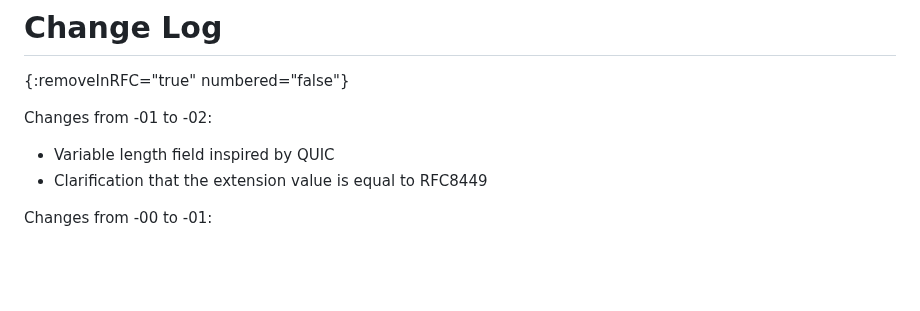
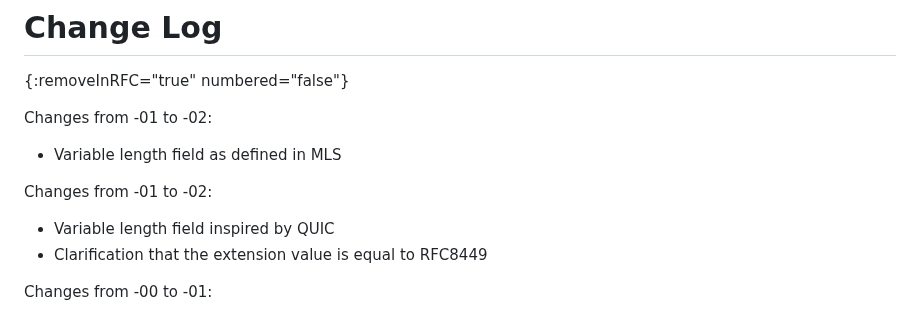
Before and after one commit to tlswg/super-jumbo-record-limit, a Markdown page: draft-ietf-tls-super-jumbo-record-limit.md, the part around the change. GitHub-like rendering; blank space fills up the shorter version.

```diff
--- a/draft-ietf-tls-super-jumbo-record-limit.md
+++ b/draft-ietf-tls-super-jumbo-record-limit.md
@@ -168,6 +168,10 @@ IANA is requested to assign a new value in the TLS ExtensionType Values registry
 
 Changes from -01 to -02:
 
+* Variable length field as defined in MLS
+
+Changes from -01 to -02:
+
 * Variable length field inspired by QUIC
 * Clarification that the extension value is equal to RFC8449
 
```
